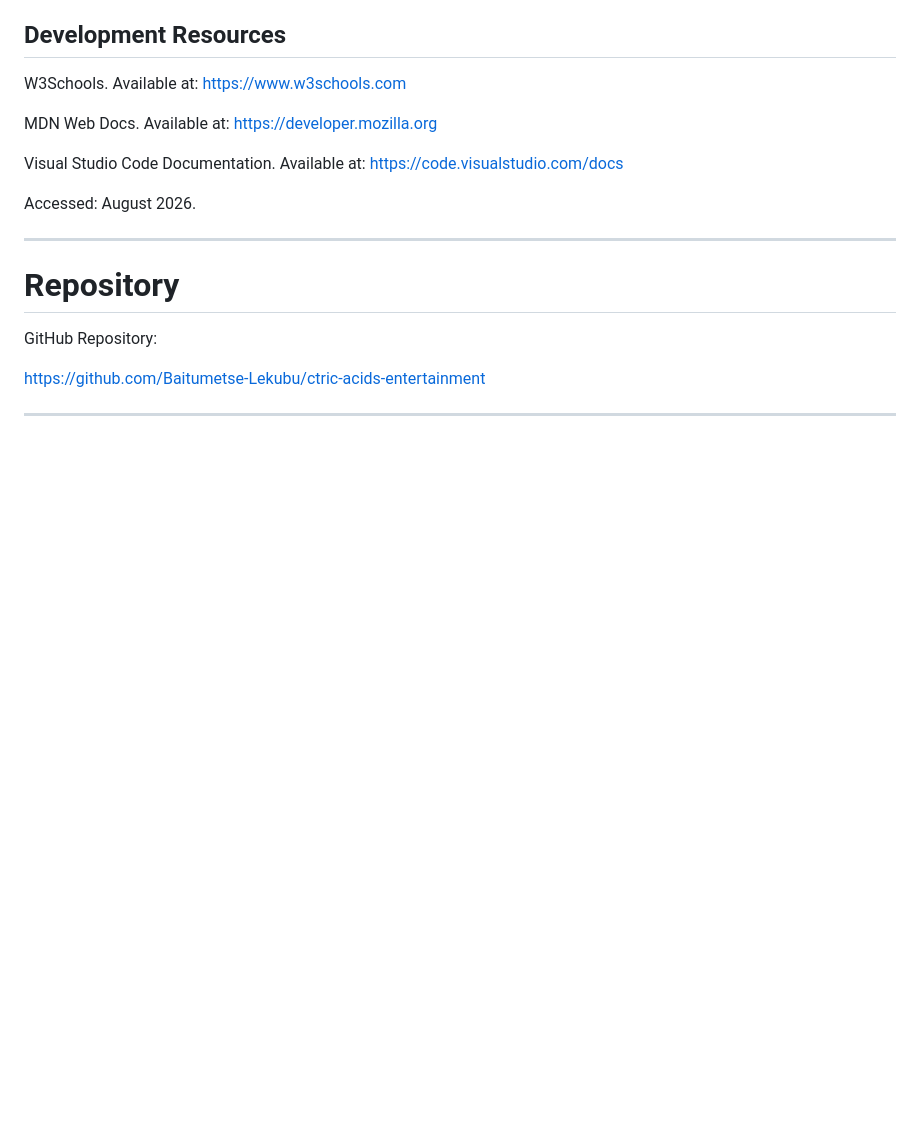
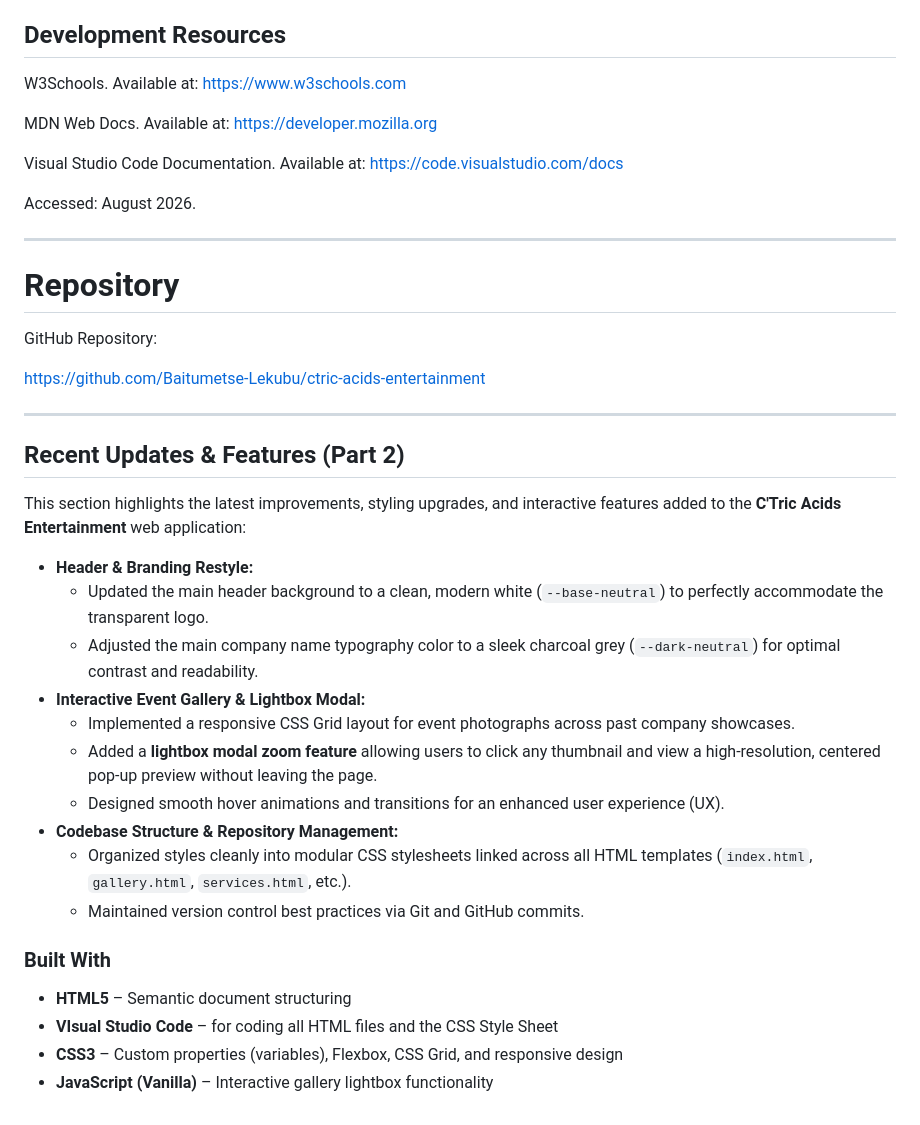
Before and after one commit to Baitumetse-Lekubu/ctric-acids-entertainment, a Markdown page: README.md, the part around the change. Drawn GitHub-style; blank space fills up the shorter version.

```diff
--- a/README.md
+++ b/README.md
@@ -357,3 +357,24 @@ GitHub Repository:
 https://github.com/Baitumetse-Lekubu/ctric-acids-entertainment
 
 ---
+
+##  Recent Updates & Features (Part 2)
+
+This section highlights the latest improvements, styling upgrades, and interactive features added to the **C'Tric Acids Entertainment** web application:
+
+* **Header & Branding Restyle:**
+  * Updated the main header background to a clean, modern white (`--base-neutral`) to perfectly accommodate the transparent logo.
+  * Adjusted the main company name typography color to a sleek charcoal grey (`--dark-neutral`) for optimal contrast and readability.
+* **Interactive Event Gallery & Lightbox Modal:**
+  * Implemented a responsive CSS Grid layout for event photographs across past company showcases.
+  * Added a  **lightbox modal zoom feature** allowing users to click any thumbnail and view a high-resolution, centered pop-up preview without leaving the page.
+  * Designed smooth hover animations and transitions for an enhanced user experience (UX).
+* **Codebase Structure & Repository Management:**
+  * Organized styles cleanly into modular CSS stylesheets linked across all HTML templates (`index.html`, `gallery.html`, `services.html`, etc.).
+  * Maintained version control best practices via Git and GitHub commits.
+
+### Built With
+* **HTML5** – Semantic document structuring
+* **VIsual Studio Code** – for coding all HTML files and the CSS Style Sheet
+* **CSS3** – Custom properties (variables), Flexbox, CSS Grid, and responsive design
+* **JavaScript (Vanilla)** – Interactive gallery lightbox functionality
```
